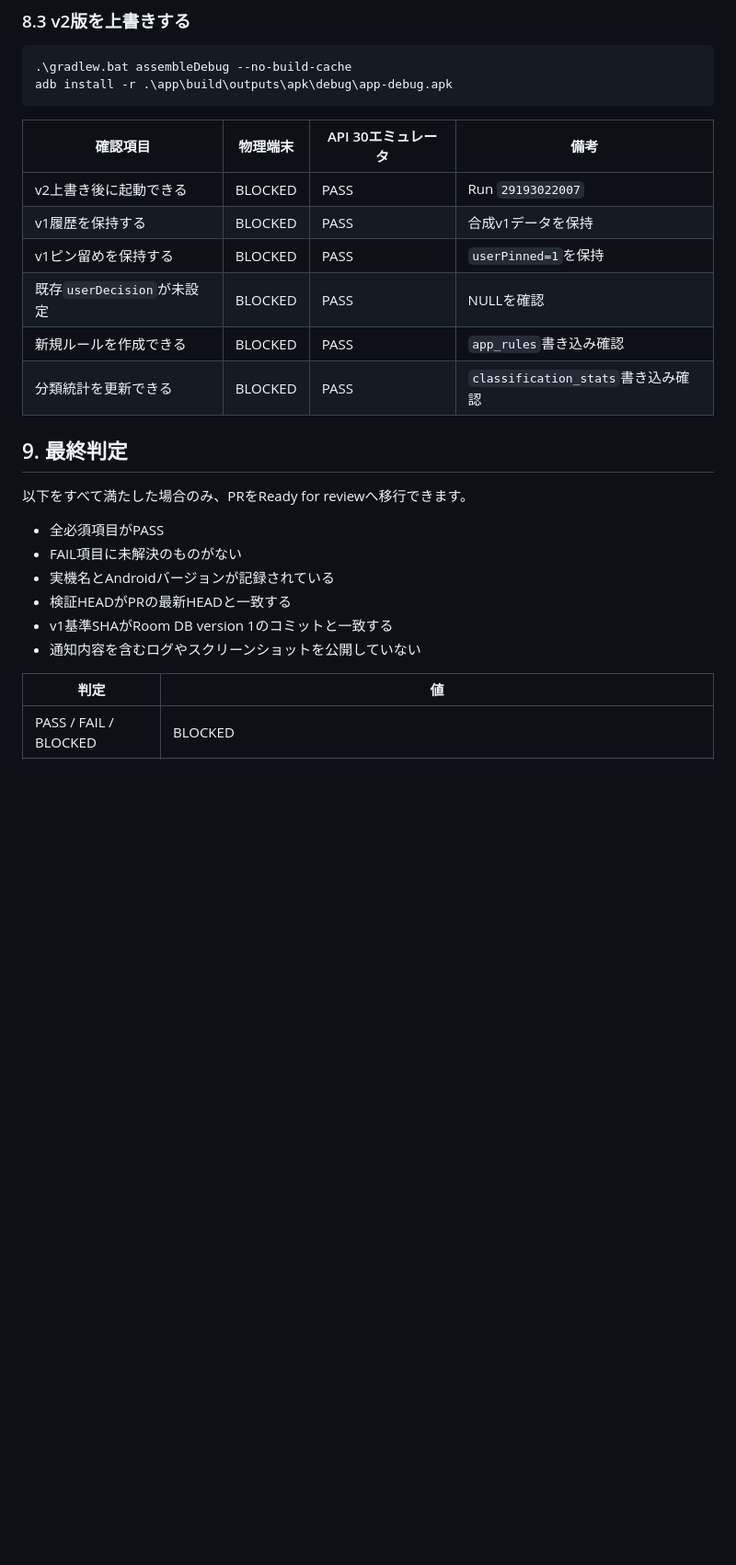
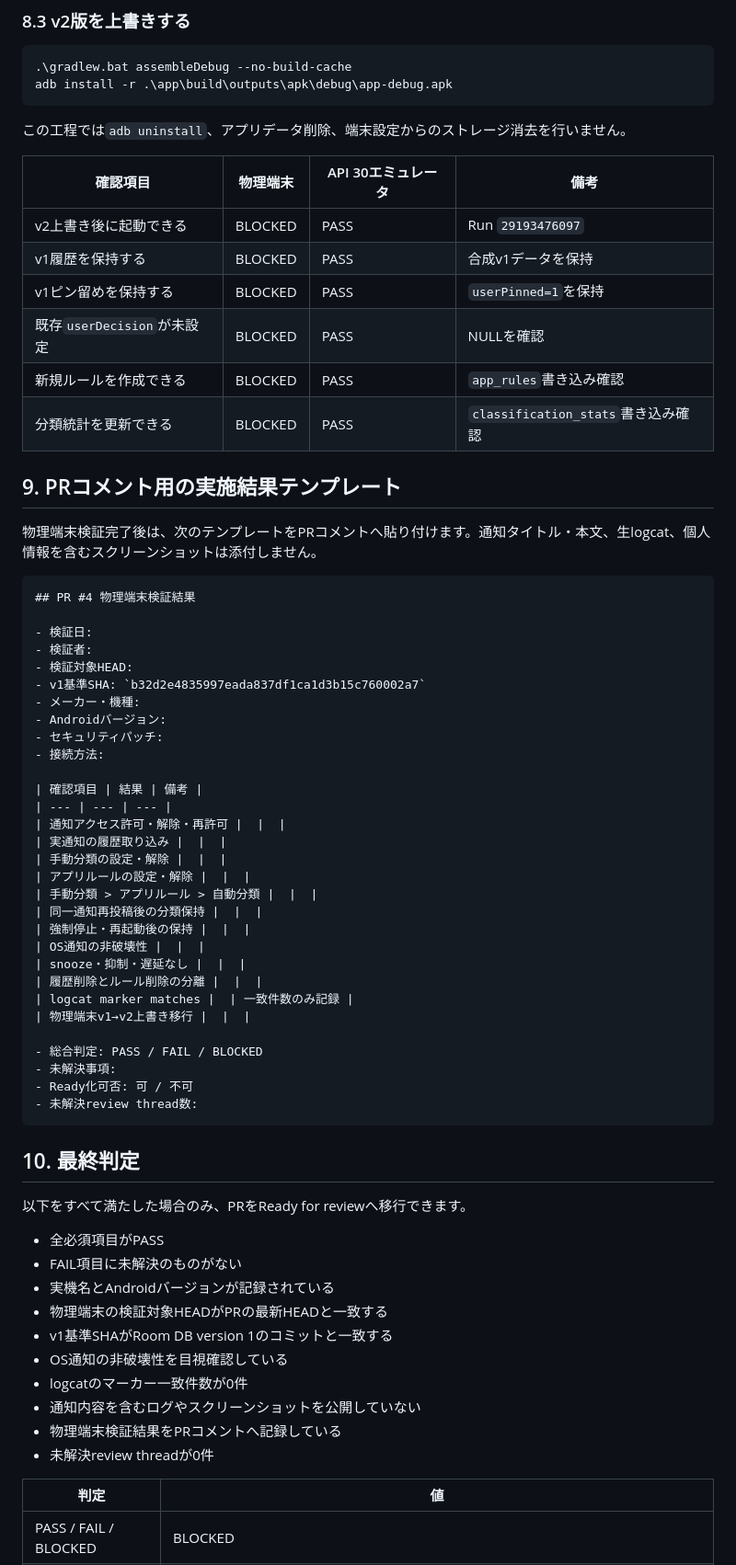
Before and after one commit to kaenozu/notification-box-android, a Markdown page: docs/pr4-device-validation.md, the part around one of its changes. Shown at 92% size. Rendered like a GitHub page; blank space fills up the shorter version.

Commit message:
docs: make PR4 device validation records head-stable

````diff
--- a/docs/pr4-device-validation.md
+++ b/docs/pr4-device-validation.md
@@ -219,25 +249,68 @@ adb install -r ..\notification-box-v1\app\build\outputs\apk\debug\app-debug.apk
 adb install -r .\app\build\outputs\apk\debug\app-debug.apk
 ```
 
+この工程では`adb uninstall`、アプリデータ削除、端末設定からのストレージ消去を行いません。
+
 | 確認項目 | 物理端末 | API 30エミュレータ | 備考 |
 | --- | --- | --- | --- |
-| v2上書き後に起動できる | BLOCKED | PASS | Run `29193022007` |
+| v2上書き後に起動できる | BLOCKED | PASS | Run `29193476097` |
 | v1履歴を保持する | BLOCKED | PASS | 合成v1データを保持 |
 | v1ピン留めを保持する | BLOCKED | PASS | `userPinned=1`を保持 |
 | 既存`userDecision`が未設定 | BLOCKED | PASS | NULLを確認 |
 | 新規ルールを作成できる | BLOCKED | PASS | `app_rules`書き込み確認 |
 | 分類統計を更新できる | BLOCKED | PASS | `classification_stats`書き込み確認 |
 
-## 9. 最終判定
+## 9. PRコメント用の実施結果テンプレート
+
+物理端末検証完了後は、次のテンプレートをPRコメントへ貼り付けます。通知タイトル・本文、生logcat、個人情報を含むスクリーンショットは添付しません。
+
+```markdown
+## PR #4 物理端末検証結果
+
+- 検証日:
+- 検証者:
+- 検証対象HEAD:
+- v1基準SHA: `b32d2e4835997eada837df1ca1d3b15c760002a7`
+- メーカー・機種:
+- Androidバージョン:
+- セキュリティパッチ:
+- 接続方法:
+
+| 確認項目 | 結果 | 備考 |
+| --- | --- | --- |
+| 通知アクセス許可・解除・再許可 |  |  |
+| 実通知の履歴取り込み |  |  |
+| 手動分類の設定・解除 |  |  |
+| アプリルールの設定・解除 |  |  |
+| 手動分類 > アプリルール > 自動分類 |  |  |
+| 同一通知再投稿後の分類保持 |  |  |
+| 強制停止・再起動後の保持 |  |  |
+| OS通知の非破壊性 |  |  |
+| snooze・抑制・遅延なし |  |  |
+| 履歴削除とルール削除の分離 |  |  |
+| logcat marker matches |  | 一致件数のみ記録 |
+| 物理端末v1→v2上書き移行 |  |  |
+
+- 総合判定: PASS / FAIL / BLOCKED
+- 未解決事項:
+- Ready化可否: 可 / 不可
+- 未解決review thread数:
+```
+
+## 10. 最終判定
 
 以下をすべて満たした場合のみ、PRをReady for reviewへ移行できます。
 
 - 全必須項目がPASS
 - FAIL項目に未解決のものがない
 - 実機名とAndroidバージョンが記録されている
-- 検証HEADがPRの最新HEADと一致する
+- 物理端末の検証対象HEADがPRの最新HEADと一致する
 - v1基準SHAがRoom DB version 1のコミットと一致する
+- OS通知の非破壊性を目視確認している
+- logcatのマーカー一致件数が0件
 - 通知内容を含むログやスクリーンショットを公開していない
+- 物理端末検証結果をPRコメントへ記録している
+- 未解決review threadが0件
 
 | 判定 | 値 |
 | --- | --- |
````
Also changed, not shown: other parts of docs/pr4-device-validation.md (+48 -18 lines).
